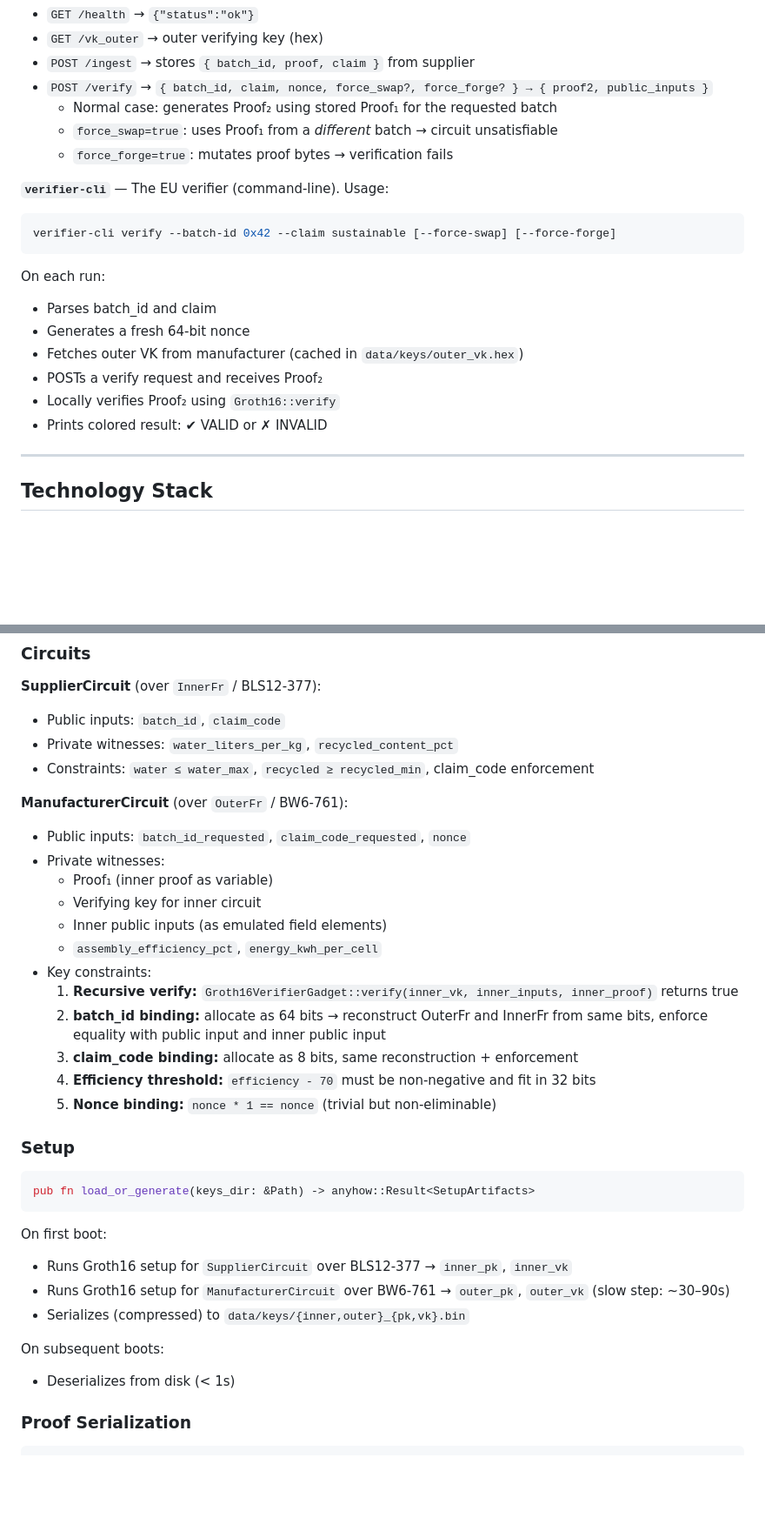
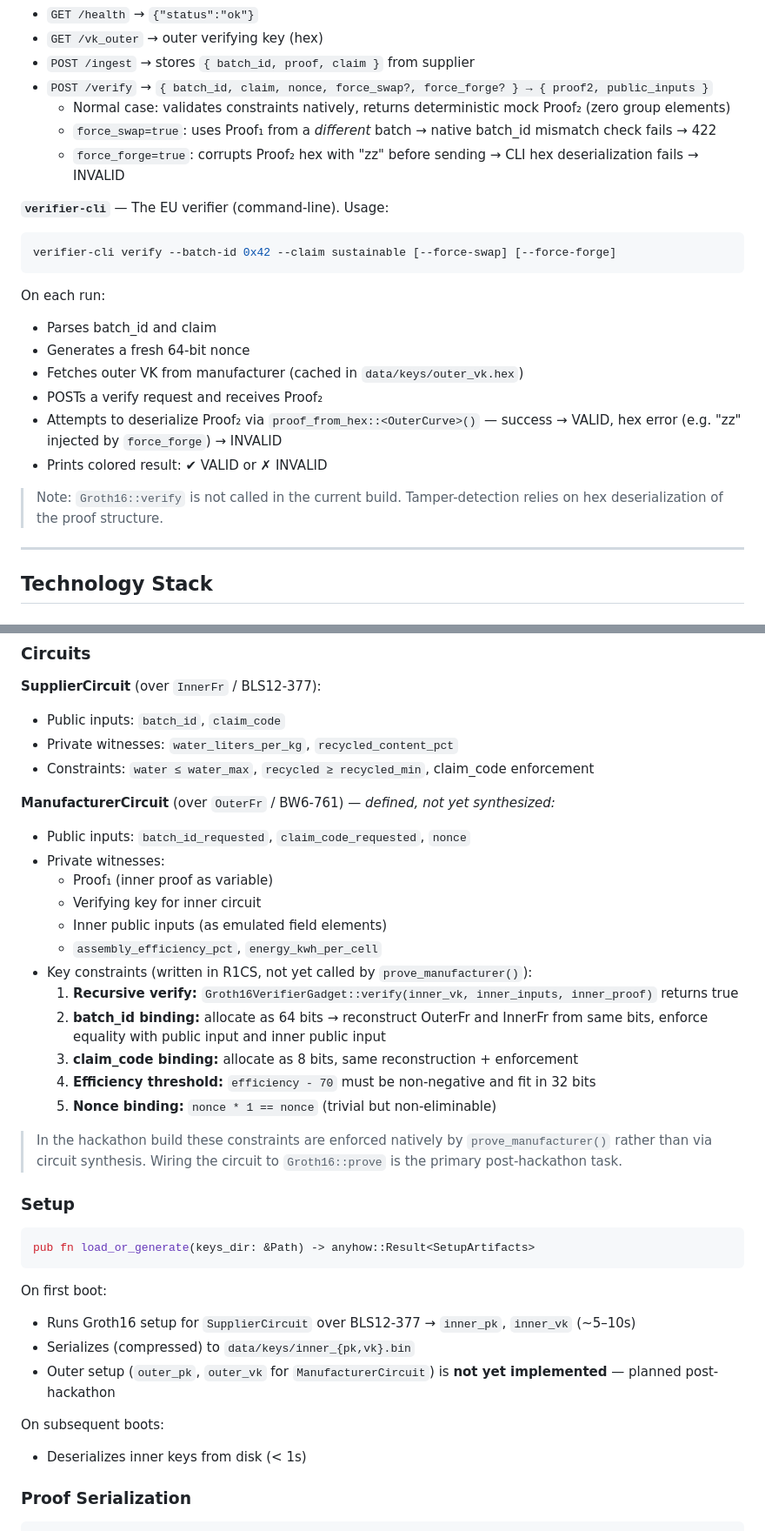
Before and after one commit to layth-armani/PROVE, a Markdown page: ARCHITECTURE.md, 2 parts joined by grey strips. Shown at 87% size. Rendered like a GitHub page; blank space fills up the shorter version.

````diff
--- a/ARCHITECTURE.md
+++ b/ARCHITECTURE.md
@@ -142,9 +143,9 @@ HTTP endpoints:
 - `GET /vk_outer` → outer verifying key (hex)
 - `POST /ingest` → stores `{ batch_id, proof, claim }` from supplier
 - `POST /verify` → `{ batch_id, claim, nonce, force_swap?, force_forge? } → { proof2, public_inputs }`
-  - Normal case: generates Proof₂ using stored Proof₁ for the requested batch
-  - `force_swap=true`: uses Proof₁ from a *different* batch → circuit unsatisfiable
-  - `force_forge=true`: mutates proof bytes → verification fails
+  - Normal case: validates constraints natively, returns deterministic mock Proof₂ (zero group elements)
+  - `force_swap=true`: uses Proof₁ from a *different* batch → native batch_id mismatch check fails → 422
+  - `force_forge=true`: corrupts Proof₂ hex with "zz" before sending → CLI hex deserialization fails → INVALID
 
 **`verifier-cli`** — The EU verifier (command-line). Usage:
 ```bash
@@ -155,8 +156,10 @@ On each run:
 - Generates a fresh 64-bit nonce
 - Fetches outer VK from manufacturer (cached in `data/keys/outer_vk.hex`)
 - POSTs a verify request and receives Proof₂
-- Locally verifies Proof₂ using `Groth16::verify`
+- Attempts to deserialize Proof₂ via `proof_from_hex::<OuterCurve>()` — success → VALID, hex error (e.g. "zz" injected by `force_forge`) → INVALID
 - Prints colored result: ✔ VALID or ✗ INVALID
+
+> Note: `Groth16::verify` is not called in the current build. Tamper-detection relies on hex deserialization of the proof structure.
 
 ---
 
@@ -318,19 +330,21 @@ pub struct ManufacturerSecret { assembly_efficiency_pct: u32, energy_kwh_per_cel
 - Private witnesses: `water_liters_per_kg`, `recycled_content_pct`
 - Constraints: `water ≤ water_max`, `recycled ≥ recycled_min`, claim_code enforcement
 
-**ManufacturerCircuit** (over `OuterFr` / BW6-761):
+**ManufacturerCircuit** (over `OuterFr` / BW6-761) — *defined, not yet synthesized:*
 - Public inputs: `batch_id_requested`, `claim_code_requested`, `nonce`
 - Private witnesses:
   - Proof₁ (inner proof as variable)
   - Verifying key for inner circuit
   - Inner public inputs (as emulated field elements)
   - `assembly_efficiency_pct`, `energy_kwh_per_cell`
-- Key constraints:
+- Key constraints (written in R1CS, not yet called by `prove_manufacturer()`):
   1. **Recursive verify:** `Groth16VerifierGadget::verify(inner_vk, inner_inputs, inner_proof)` returns true
   2. **batch_id binding:** allocate as 64 bits → reconstruct OuterFr and InnerFr from same bits, enforce equality with public input and inner public input
   3. **claim_code binding:** allocate as 8 bits, same reconstruction + enforcement
   4. **Efficiency threshold:** `efficiency - 70` must be non-negative and fit in 32 bits
   5. **Nonce binding:** `nonce * 1 == nonce` (trivial but non-eliminable)
+
+> In the hackathon build these constraints are enforced natively by `prove_manufacturer()` rather than via circuit synthesis. Wiring the circuit to `Groth16::prove` is the primary post-hackathon task.
 
 ### Setup
 
@@ -339,12 +353,12 @@ pub fn load_or_generate(keys_dir: &Path) -> anyhow::Result<SetupArtifacts>
 ```
 
 On first boot:
-- Runs Groth16 setup for `SupplierCircuit` over BLS12-377 → `inner_pk`, `inner_vk`
-- Runs Groth16 setup for `ManufacturerCircuit` over BW6-761 → `outer_pk`, `outer_vk` (slow step: ~30–90s)
-- Serializes (compressed) to `data/keys/{inner,outer}_{pk,vk}.bin`
+- Runs Groth16 setup for `SupplierCircuit` over BLS12-377 → `inner_pk`, `inner_vk` (~5–10s)
+- Serializes (compressed) to `data/keys/inner_{pk,vk}.bin`
+- Outer setup (`outer_pk`, `outer_vk` for `ManufacturerCircuit`) is **not yet implemented** — planned post-hackathon
 
 On subsequent boots:
-- Deserializes from disk (< 1s)
+- Deserializes inner keys from disk (< 1s)
 
 ### Proof Serialization
 
````
Also changed, not shown: other parts of ARCHITECTURE.md (+36 -23 lines).
